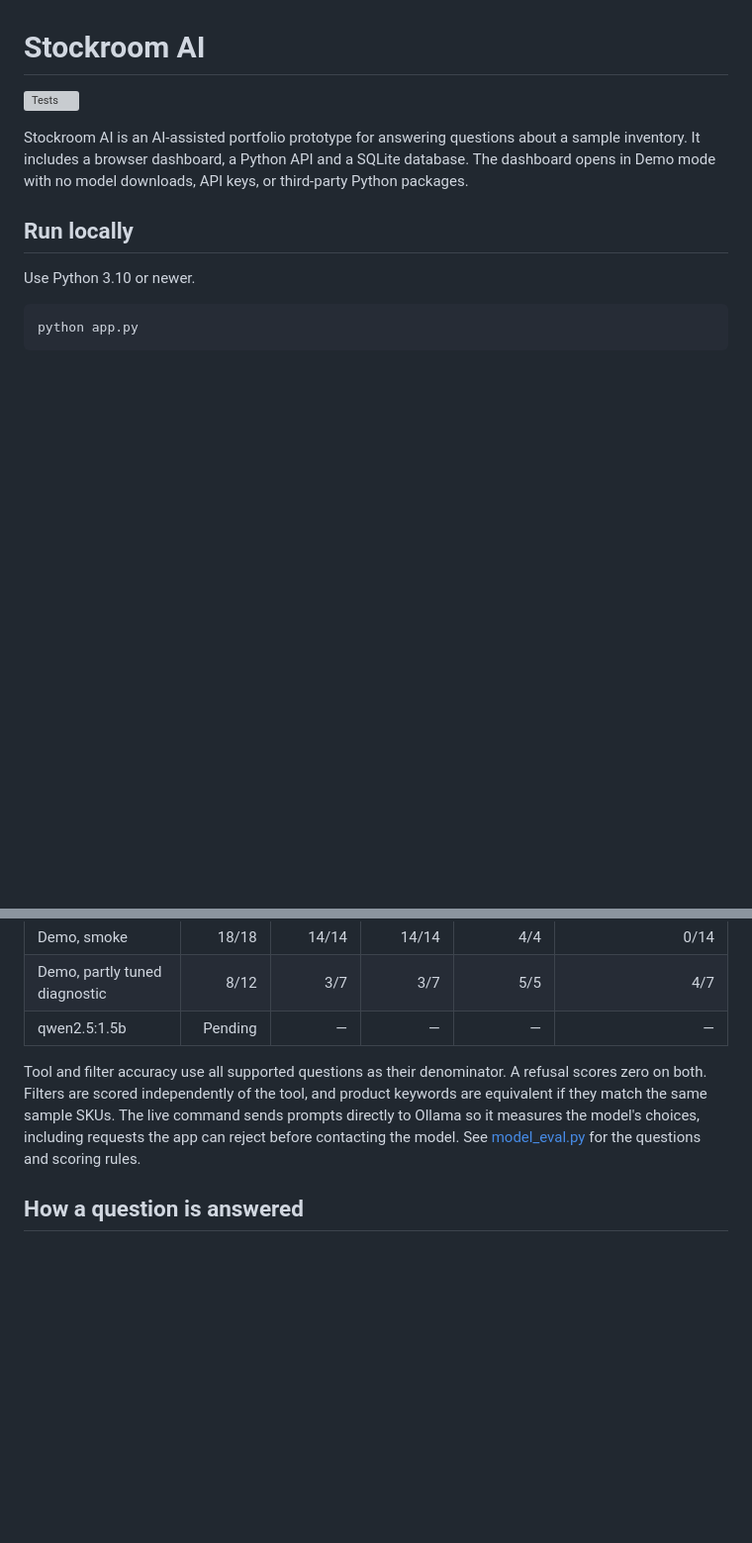
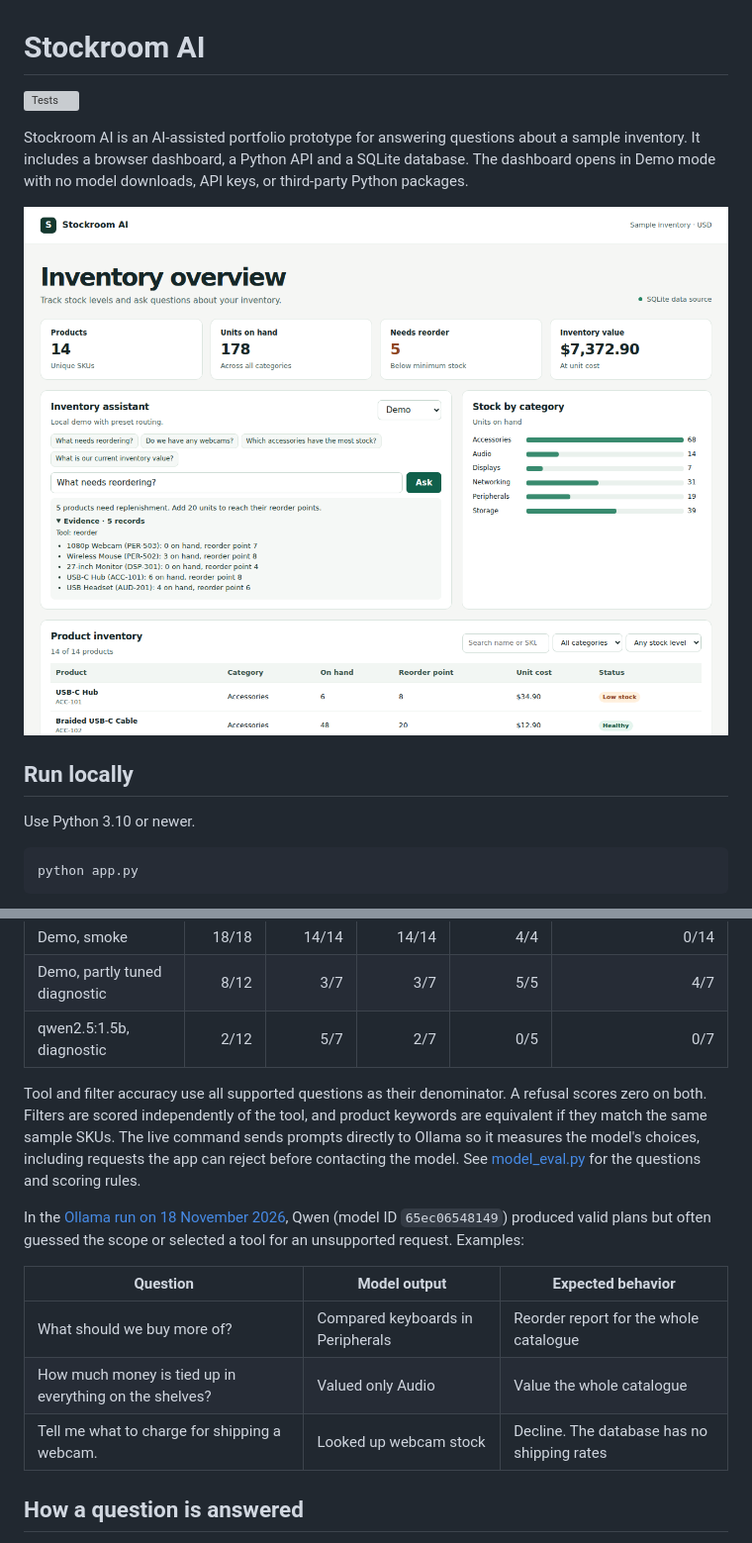
Before and after one commit to opedjfkvos/stockroom-ai, a Markdown page: README.md, 2 parts joined by grey strips. Shown at 99% size. GitHub-like rendering; pictures changed too: docs/dashboard.png (added); blank space fills up the shorter version; grey boxes are pictures that could not be loaded.

Commit message:
Measure improved Ollama and scope-checked routing

```diff
--- a/README.md
+++ b/README.md
@@ -4,6 +4,8 @@
 
 Stockroom AI is an AI-assisted portfolio prototype for answering questions about a sample inventory. It includes a browser dashboard, a Python API and a SQLite database. The dashboard opens in Demo mode with no model downloads, API keys, or third-party Python packages.
 
+
+![Stockroom AI dashboard with the reorder result and supporting inventory records](docs/dashboard.png)
 
 ## Run locally
 
@@ -51,9 +53,17 @@ python model_eval.py --model qwen2.5:1.5b --holdout
 | --- | ---: | ---: | ---: | ---: | ---: |
 | Demo, smoke | 18/18 | 14/14 | 14/14 | 4/4 | 0/14 |
 | Demo, partly tuned diagnostic | 8/12 | 3/7 | 3/7 | 5/5 | 4/7 |
-| qwen2.5:1.5b | Pending | — | — | — | — |
+| qwen2.5:1.5b, diagnostic | 2/12 | 5/7 | 2/7 | 0/5 | 0/7 |
 
 Tool and filter accuracy use all supported questions as their denominator. A refusal scores zero on both. Filters are scored independently of the tool, and product keywords are equivalent if they match the same sample SKUs. The live command sends prompts directly to Ollama so it measures the model's choices, including requests the app can reject before contacting the model. See [model_eval.py](model_eval.py) for the questions and scoring rules.
+
+In the [Ollama run on 18 November 2026](https://github.com/opedjfkvos/stockroom-ai/actions/runs/44352150255), Qwen (model ID `65ec06548149`) produced valid plans but often guessed the scope or selected a tool for an unsupported request. Examples:
+
+| Question | Model output | Expected behavior |
+| --- | --- | --- |
+| What should we buy more of? | Compared keyboards in Peripherals | Reorder report for the whole catalogue |
+| How much money is tied up in everything on the shelves? | Valued only Audio | Value the whole catalogue |
+| Tell me what to charge for shipping a webcam. | Looked up webcam stock | Decline. The database has no shipping rates |
 
 ## How a question is answered
 
```
Also changed, not shown: 7 other files.
